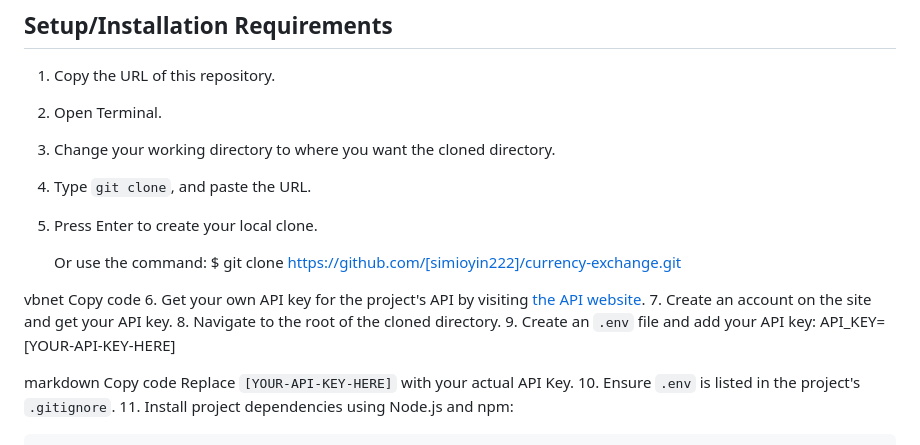
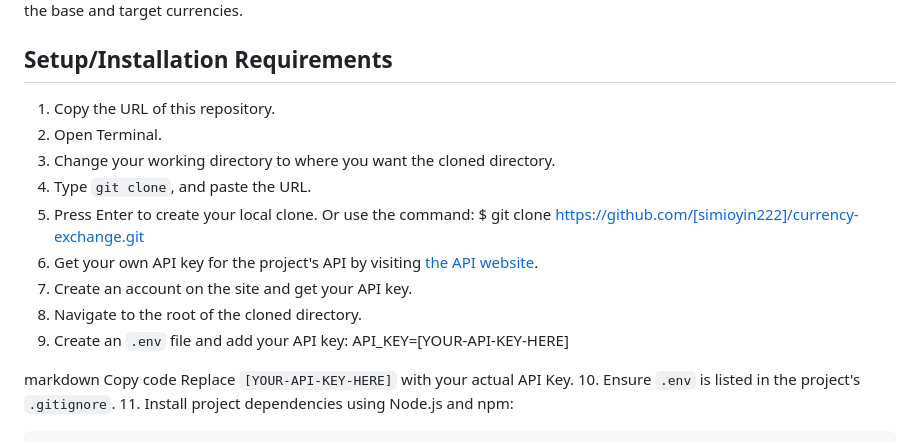
Before and after one commit to simioyin222/Currency-Exhange, a Markdown page: README.md, the part around the change. Rendered like a GitHub page.

Commit message:
fix to readme outlines

```diff
--- a/README.md
+++ b/README.md
@@ -27,18 +27,11 @@ Additionally, it dynamically generates dropdown menus listing all available curr
 2. Open Terminal.
 3. Change your working directory to where you want the cloned directory.
 4. Type `git clone`, and paste the URL.
-5. Press Enter to create your local clone.
-
-   Or use the command:
-$ git clone https://github.com/[simioyin222]/currency-exchange.git
-
-vbnet
-Copy code
+5. Press Enter to create your local clone. Or use the command: $ git clone https://github.com/[simioyin222]/currency-exchange.git
 6. Get your own API key for the project's API by visiting [the API website](https://app.exchangerate-api.com/dashboard).
 7. Create an account on the site and get your API key.
 8. Navigate to the root of the cloned directory.
-9. Create an `.env` file and add your API key:
-API_KEY=[YOUR-API-KEY-HERE]
+9. Create an `.env` file and add your API key: API_KEY=[YOUR-API-KEY-HERE]
 
 markdown
 Copy code
```
